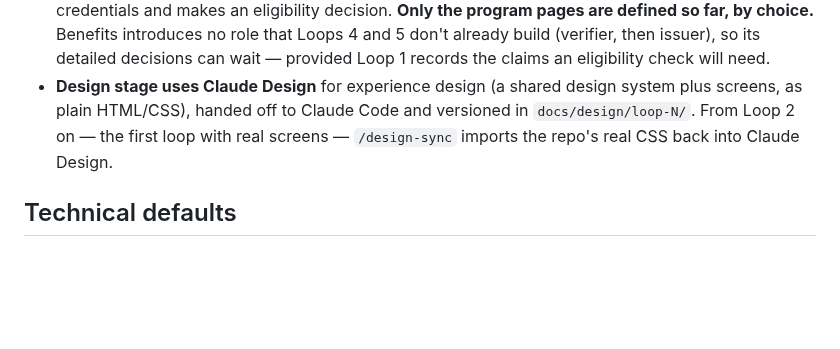
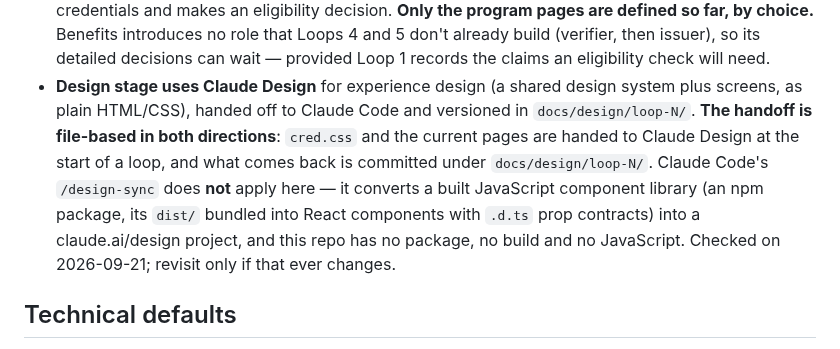
Before and after one commit to edmullen/credentials-demo, a Markdown page: docs/decisions.md, the part around the change. Drawn GitHub-style; blank space fills up the shorter version.

Commit message:
Correct the Claude Design handoff: it is file-based, not /design-sync
decisions.md said /design-sync would import the repo's real CSS into Claude
Design from Loop 2 on. It does not do that. /design-sync converts a built
JavaScript component library — an npm package whose dist/ is bundled into
React components with .d.ts prop contracts — into a claude.ai/design project.
This repo has no package.json, no lockfile, no build and no JavaScript: the
design system is cred.css and four static HTML pages, so the skill has nothing
to convert and its two required config fields cannot be filled.

Records what the handoff actually is — files handed over at the start of a
loop, the result committed under docs/design/loop-N/ — and drops the stale
/design-sync reference from the Loop 2 design brief.

Co-Authored-By: Claude Opus 5 <noreply@anthropic.com>

```diff
--- a/docs/decisions.md
+++ b/docs/decisions.md
@@ -40,8 +40,12 @@
   claims an eligibility check will need.
 - **Design stage uses Claude Design** for experience design (a shared design system plus
   screens, as plain HTML/CSS), handed off to Claude Code and versioned in `docs/design/loop-N/`.
-  From Loop 2 on — the first loop with real screens — `/design-sync` imports the repo's real
-  CSS back into Claude Design.
+  **The handoff is file-based in both directions**: `cred.css` and the current pages are handed
+  to Claude Design at the start of a loop, and what comes back is committed under
+  `docs/design/loop-N/`. Claude Code's `/design-sync` does **not** apply here — it converts a
+  built JavaScript component library (an npm package, its `dist/` bundled into React components
+  with `.d.ts` prop contracts) into a claude.ai/design project, and this repo has no package,
+  no build and no JavaScript. Checked on 2026-09-21; revisit only if that ever changes.
 
 ## Technical defaults
 - Python 3.12 (installed with **uv**; leave macOS's built-in Python 3.9.6 alone) + FastAPI, with HTML templates so Ed's HTML/CSS skills carry over
```
Also changed, not shown: 1 other file.
